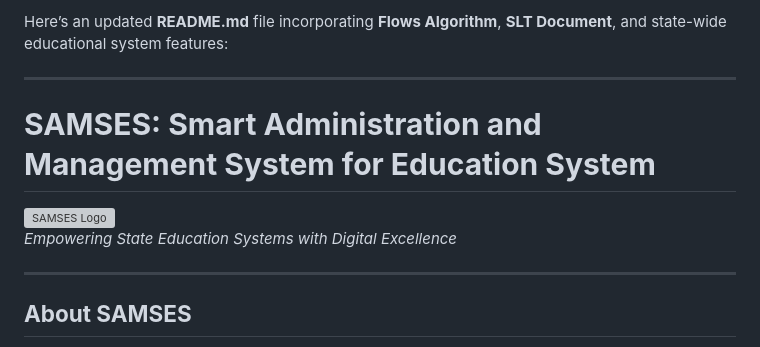
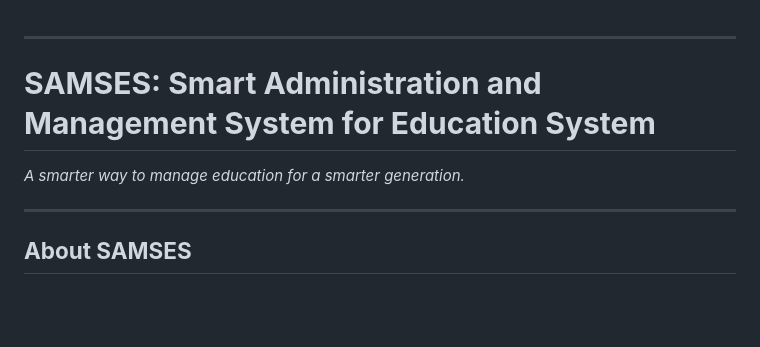
Before and after one commit to webalb/samses, a Markdown page: README.md, the part around the change. Rendered like a GitHub page; blank space fills up the shorter version; grey boxes are pictures that could not be loaded.

```diff
--- a/README.md
+++ b/README.md
@@ -1,11 +1,9 @@
-Here’s an updated **README.md** file incorporating **Flows Algorithm**, **SLT Document**, and state-wide educational system features:
 
 ---
 
 # **SAMSES: Smart Administration and Management System for Education System**
 
-![SAMSES Logo](https://via.placeholder.com/150)
-*Empowering State Education Systems with Digital Excellence*
+*A smarter way to manage education for a smarter generation.*
 
 ---
 
```
